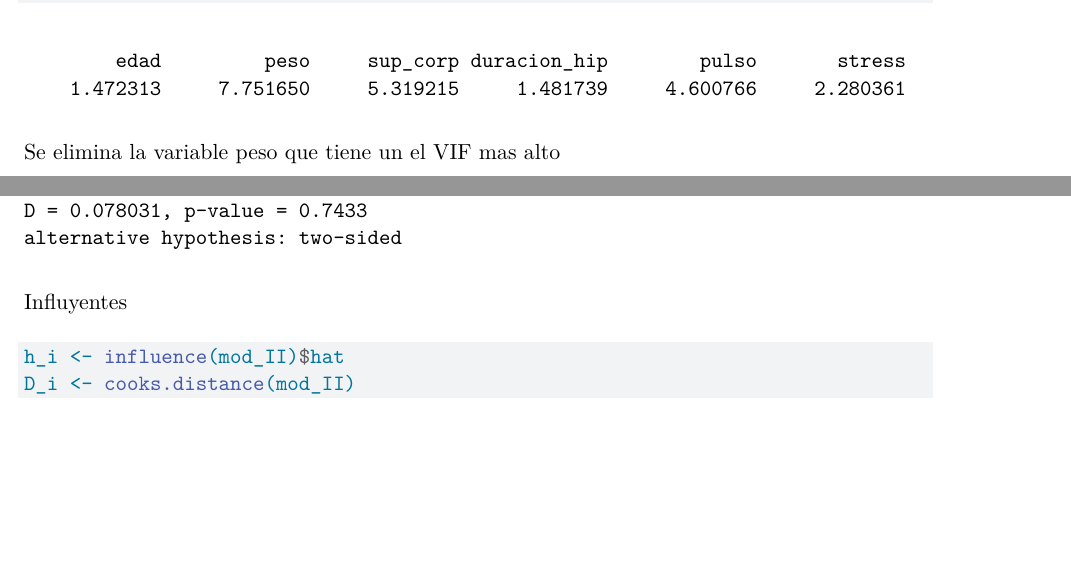
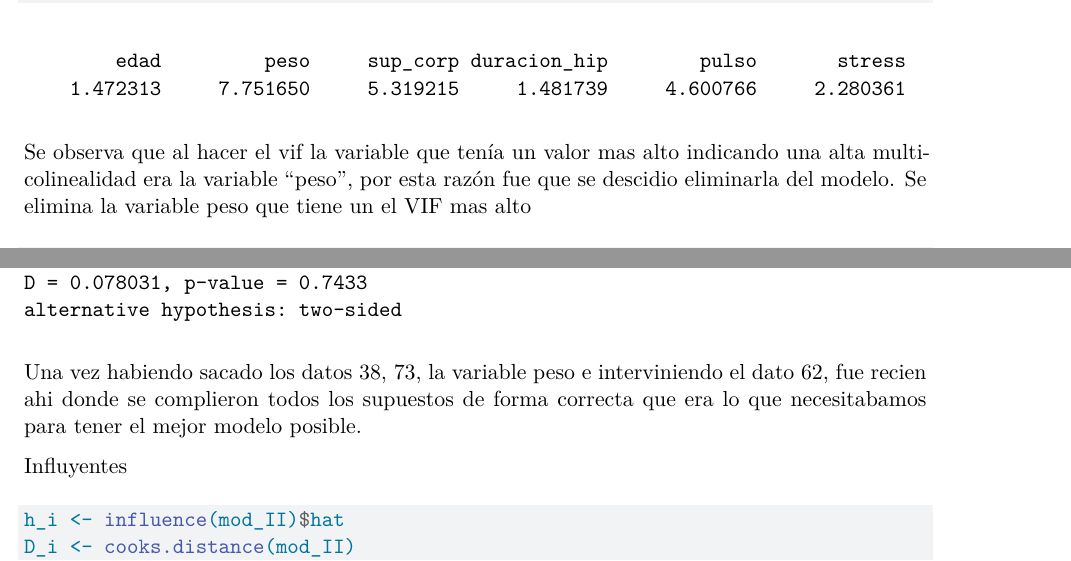
Before and after one commit to luccafrachelle/modelos, a Quarto document (entrega.qmd): two parts of pages 4 and 13 of 19, joined at a grey line, cut so that both start at the same text, the shorter picture padded with empty space. Rendered offline with R 4.5, knitr and Pandoc in place of Quarto, then LaTeX, with nearby package versions; some code elsewhere in the file could not run offline.

Commit message:
Update entrega.qmd

````diff
--- a/entrega.qmd
+++ b/entrega.qmd
@@ -67,7 +67,7 @@ mod = lm(presion_art ~ ., data = df)
 ```{r}
 vif(mod)
 ```
-
+Se observa que al hacer el vif la variable que tenía un valor mas alto indicando una alta multicolinealidad era la variable "peso", por esta razón fue que se descidio eliminarla del modelo.
 Se elimina la variable peso que tiene un el VIF mas alto
 
 ```{r}
@@ -231,6 +231,8 @@ shapiro.test(rstudent(mod_II))
 jarque.bera.test(na.omit(rstudent(mod_II)))
 ks.test(rstudent(mod_II), 'pnorm')
 ```
+
+Una vez habiendo sacado los datos 38, 73, la variable peso e interviniendo el dato 62, fue recien ahi donde se complieron todos los supuestos de forma correcta que era lo que necesitabamos para tener el mejor modelo posible.
 
 Influyentes
 
````
